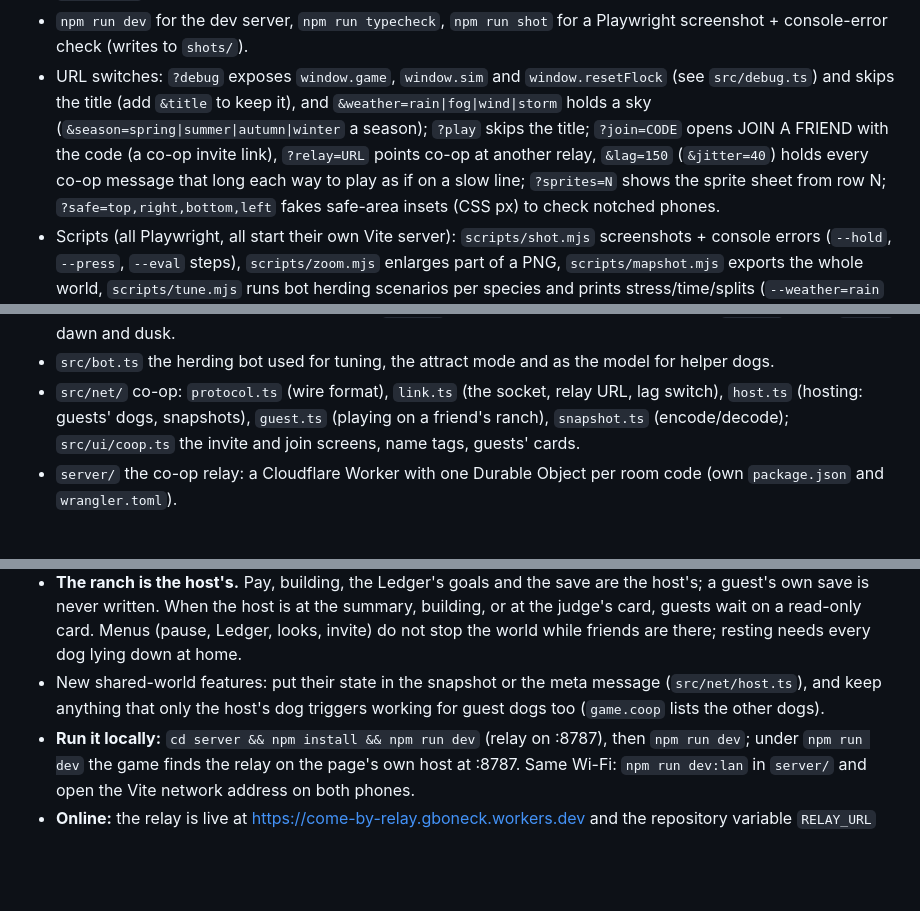
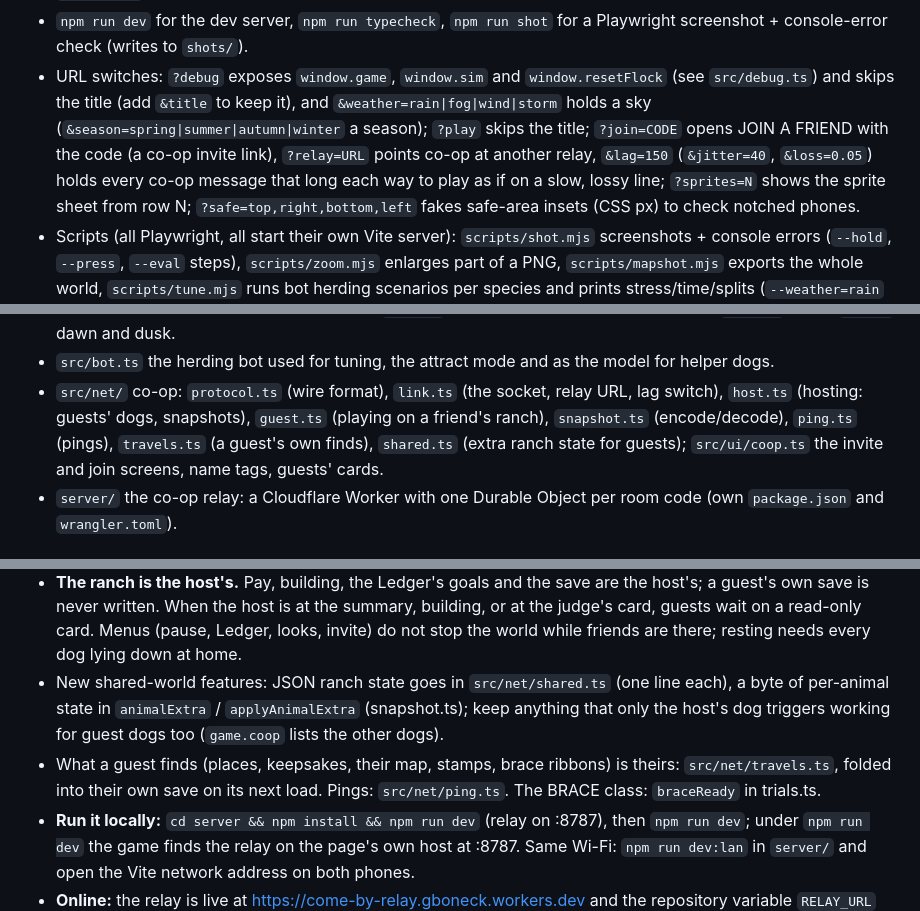
Before and after one commit to Gboneck/come-by, a Markdown page: CLAUDE.md, 3 parts joined by grey strips. GitHub-like rendering; blank space fills up the shorter version.

```diff
--- a/CLAUDE.md
+++ b/CLAUDE.md
@@ -22,8 +22,8 @@ original and drawn in code. No external art files, ever.
   (`&season=spring|summer|autumn|winter` a season);
   `?play` skips the title; `?join=CODE` opens JOIN A FRIEND with the
   code (a co-op invite link), `?relay=URL` points co-op at another relay,
-  `&lag=150` (`&jitter=40`) holds every co-op message that long each way
-  to play as if on a slow line; `?sprites=N` shows the
+  `&lag=150` (`&jitter=40`, `&loss=0.05`) holds every co-op message that
+  long each way to play as if on a slow, lossy line; `?sprites=N` shows the
   sprite sheet from row N; `?safe=top,right,bottom,left` fakes safe-area
   insets (CSS px) to check notched phones.
 - Scripts (all Playwright, all start their own Vite server):
@@ -157,7 +158,9 @@ stays unique.
   the model for helper dogs.
 - `src/net/` co-op: `protocol.ts` (wire format), `link.ts` (the socket,
   relay URL, lag switch), `host.ts` (hosting: guests' dogs, snapshots),
-  `guest.ts` (playing on a friend's ranch), `snapshot.ts` (encode/decode);
+  `guest.ts` (playing on a friend's ranch), `snapshot.ts` (encode/decode),
+  `ping.ts` (pings), `travels.ts` (a guest's own finds), `shared.ts`
+  (extra ranch state for guests);
   `src/ui/coop.ts` the invite and join screens, name tags, guests' cards.
 - `server/` the co-op relay: a Cloudflare Worker with one Durable Object
   per room code (own `package.json` and `wrangler.toml`).
@@ -177,9 +180,13 @@ stays unique.
   is at the summary, building, or at the judge's card, guests wait on a
   read-only card. Menus (pause, Ledger, looks, invite) do not stop the
   world while friends are there; resting needs every dog lying down at home.
-- New shared-world features: put their state in the snapshot or the meta
-  message (`src/net/host.ts`), and keep anything that only the host's dog
+- New shared-world features: JSON ranch state goes in `src/net/shared.ts`
+  (one line each), a byte of per-animal state in `animalExtra` /
+  `applyAnimalExtra` (snapshot.ts); keep anything that only the host's dog
   triggers working for guest dogs too (`game.coop` lists the other dogs).
+- What a guest finds (places, keepsakes, their map, stamps, brace ribbons)
+  is theirs: `src/net/travels.ts`, folded into their own save on its next
+  load. Pings: `src/net/ping.ts`. The BRACE class: `braceReady` in trials.ts.
 - **Run it locally:** `cd server && npm install && npm run dev` (relay on
   :8787), then `npm run dev`; under `npm run dev` the game finds the relay
   on the page's own host at :8787. Same Wi-Fi: `npm run dev:lan` in
```
Also changed, not shown: other parts of CLAUDE.md (+1 -0 lines), TASKS.md (+51 -0 lines).
